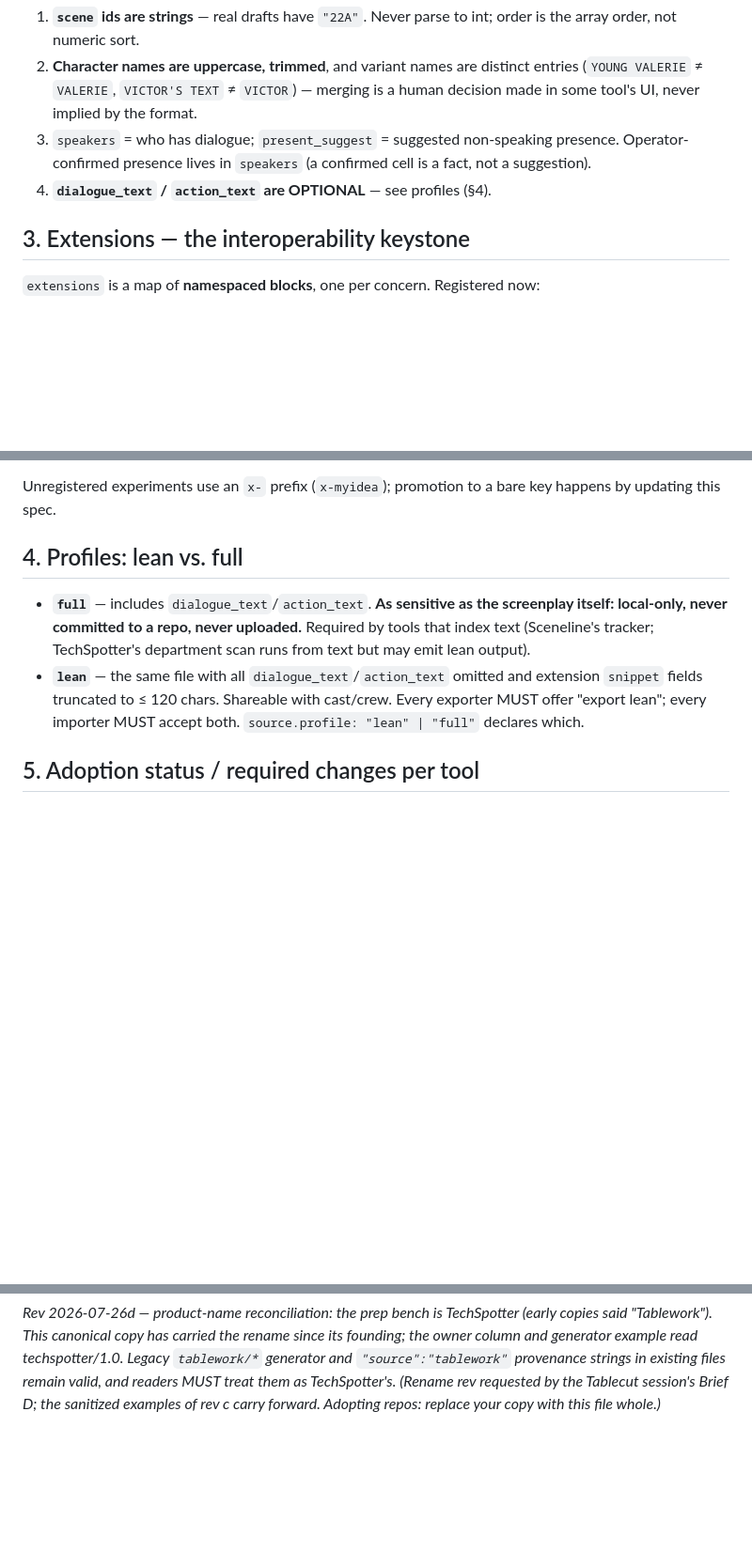
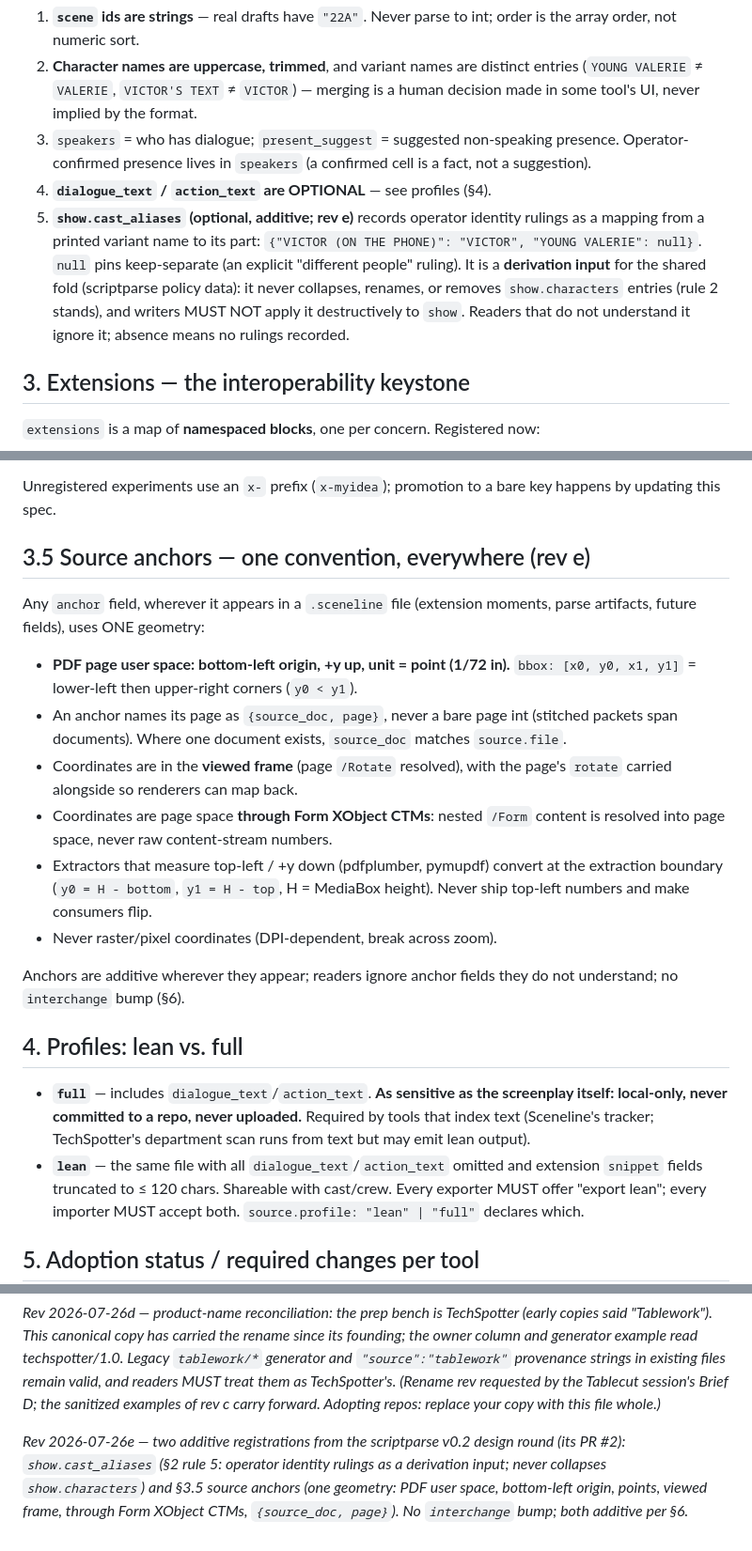
Before and after one commit to gothamsound/techspotter, a Markdown page: docs/sceneline-interchange-v2.md, 3 parts joined by grey strips. Shown at 94% size. Rendered like a GitHub page; blank space fills up the shorter version.

Commit message:
Spec rev 2026-07-26e: register show.cast_aliases and pin source anchors
Two additive registrations from the scriptparse v0.2 design round (its
PR #2, wording coordinated per Brief F point 5): cast_aliases as an
operator-ruling derivation input that never collapses show.characters,
and the single anchor geometry (PDF user space, bottom-left origin,
points, viewed frame, through Form XObject CTMs, source_doc + page).
No interchange bump; both additive per section 6.

Co-Authored-By: Claude Fable 5 <noreply@anthropic.com>
Claude-Session: https://claude.ai/code/session_01QtZPmDbrrJGcbY7ubK9p69

```diff
--- a/docs/sceneline-interchange-v2.md
+++ b/docs/sceneline-interchange-v2.md
@@ -57,6 +57,14 @@ payload is a single UTF-8 JSON object.
    presence. Operator-confirmed presence lives in `speakers` (a confirmed cell is
    a fact, not a suggestion).
 4. **`dialogue_text` / `action_text` are OPTIONAL** — see profiles (§4).
+5. **`show.cast_aliases` (optional, additive; rev e)** records operator
+   identity rulings as a mapping from a printed variant name to its part:
+   `{"VICTOR (ON THE PHONE)": "VICTOR", "YOUNG VALERIE": null}`. `null` pins
+   keep-separate (an explicit "different people" ruling). It is a
+   **derivation input** for the shared fold (scriptparse policy data): it
+   never collapses, renames, or removes `show.characters` entries (rule 2
+   stands), and writers MUST NOT apply it destructively to `show`. Readers
+   that do not understand it ignore it; absence means no rulings recorded.
 
 ## 3. Extensions — the interoperability keystone
 
@@ -81,6 +89,28 @@ another department's work.)
 
 Unregistered experiments use an `x-` prefix (`x-myidea`); promotion to a bare
 key happens by updating this spec.
+
+## 3.5 Source anchors — one convention, everywhere (rev e)
+
+Any `anchor` field, wherever it appears in a `.sceneline` file (extension
+moments, parse artifacts, future fields), uses ONE geometry:
+
+- **PDF page user space: bottom-left origin, +y up, unit = point (1/72 in).**
+  `bbox: [x0, y0, x1, y1]` = lower-left then upper-right corners (`y0 < y1`).
+- An anchor names its page as `{source_doc, page}`, never a bare page int
+  (stitched packets span documents). Where one document exists, `source_doc`
+  matches `source.file`.
+- Coordinates are in the **viewed frame** (page `/Rotate` resolved), with the
+  page's `rotate` carried alongside so renderers can map back.
+- Coordinates are page space **through Form XObject CTMs**: nested `/Form`
+  content is resolved into page space, never raw content-stream numbers.
+- Extractors that measure top-left / +y down (pdfplumber, pymupdf) convert at
+  the extraction boundary (`y0 = H - bottom`, `y1 = H - top`, H = MediaBox
+  height). Never ship top-left numbers and make consumers flip.
+- Never raster/pixel coordinates (DPI-dependent, break across zoom).
+
+Anchors are additive wherever they appear; readers ignore anchor fields they
+do not understand; no `interchange` bump (§6).
 
 ## 4. Profiles: lean vs. full
 
@@ -137,3 +167,10 @@ provenance strings in existing files remain valid, and readers MUST treat
 them as TechSpotter's. (Rename rev requested by the Tablecut session's
 Brief D; the sanitized examples of rev c carry forward. Adopting repos:
 replace your copy with this file whole.)*
+
+*Rev 2026-07-26e — two additive registrations from the scriptparse v0.2
+design round (its PR #2): `show.cast_aliases` (§2 rule 5: operator identity
+rulings as a derivation input; never collapses `show.characters`) and §3.5
+source anchors (one geometry: PDF user space, bottom-left origin, points,
+viewed frame, through Form XObject CTMs, `{source_doc, page}`). No
+`interchange` bump; both additive per §6.*
```
